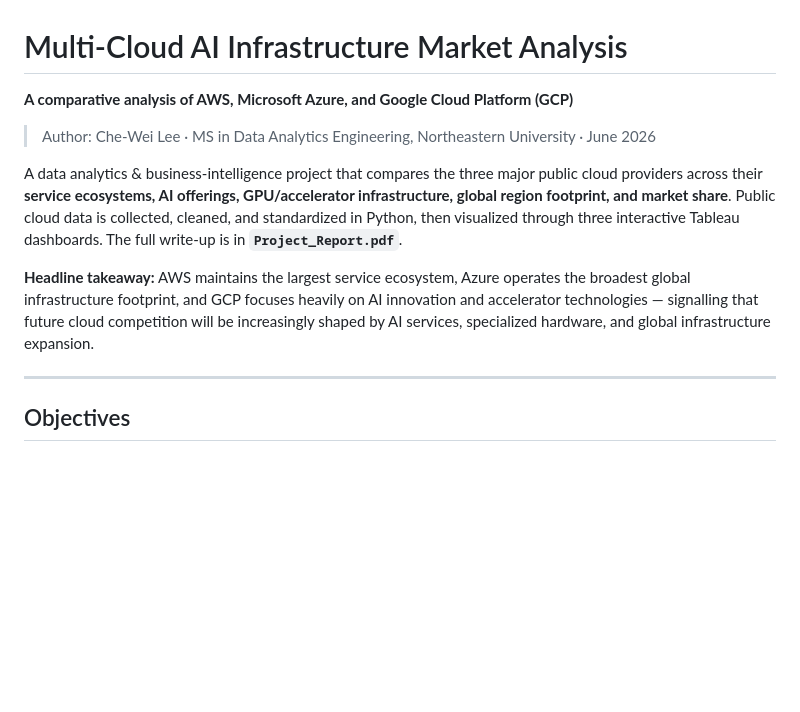
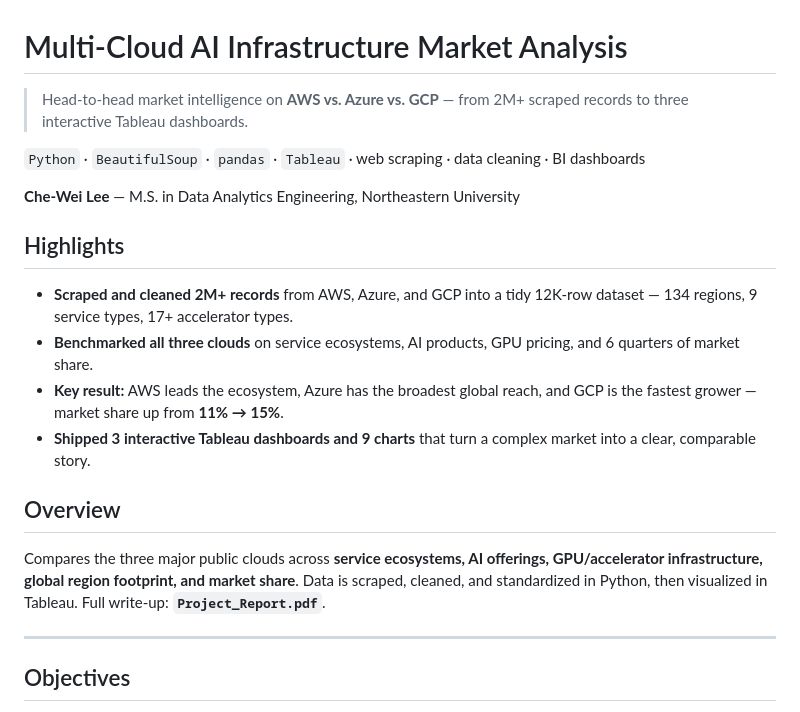
Before and after one commit to JarvisLee511/multi-cloud-ai-infrastructure-analysis, a Markdown page: README.md, the part around the change. Drawn GitHub-style; blank space fills up the shorter version.

Commit message:
Polish README: recruiter-focused intro with quantified highlights + tech stack

```diff
--- a/README.md
+++ b/README.md
@@ -1,12 +1,21 @@
 # Multi-Cloud AI Infrastructure Market Analysis
 
-**A comparative analysis of AWS, Microsoft Azure, and Google Cloud Platform (GCP)**
+> Head-to-head market intelligence on **AWS vs. Azure vs. GCP** — from 2M+ scraped records to three interactive Tableau dashboards.
 
-> Author: Che-Wei Lee · MS in Data Analytics Engineering, Northeastern University · June 2026
+`Python` · `BeautifulSoup` · `pandas` · `Tableau` · web scraping · data cleaning · BI dashboards
 
-A data analytics & business-intelligence project that compares the three major public cloud providers across their **service ecosystems, AI offerings, GPU/accelerator infrastructure, global region footprint, and market share**. Public cloud data is collected, cleaned, and standardized in Python, then visualized through three interactive Tableau dashboards. The full write-up is in **`Project_Report.pdf`**.
+**Che-Wei Lee** — M.S. in Data Analytics Engineering, Northeastern University
 
-**Headline takeaway:** AWS maintains the largest service ecosystem, Azure operates the broadest global infrastructure footprint, and GCP focuses heavily on AI innovation and accelerator technologies — signalling that future cloud competition will be increasingly shaped by AI services, specialized hardware, and global infrastructure expansion.
+## Highlights
+
+- **Scraped and cleaned 2M+ records** from AWS, Azure, and GCP into a tidy 12K-row dataset — 134 regions, 9 service types, 17+ accelerator types.
+- **Benchmarked all three clouds** on service ecosystems, AI products, GPU pricing, and 6 quarters of market share.
+- **Key result:** AWS leads the ecosystem, Azure has the broadest global reach, and GCP is the fastest grower — market share up from **11% → 15%**.
+- **Shipped 3 interactive Tableau dashboards and 9 charts** that turn a complex market into a clear, comparable story.
+
+## Overview
+
+Compares the three major public clouds across **service ecosystems, AI offerings, GPU/accelerator infrastructure, global region footprint, and market share**. Data is scraped, cleaned, and standardized in Python, then visualized in Tableau. Full write-up: **`Project_Report.pdf`**.
 
 ---
 
```
